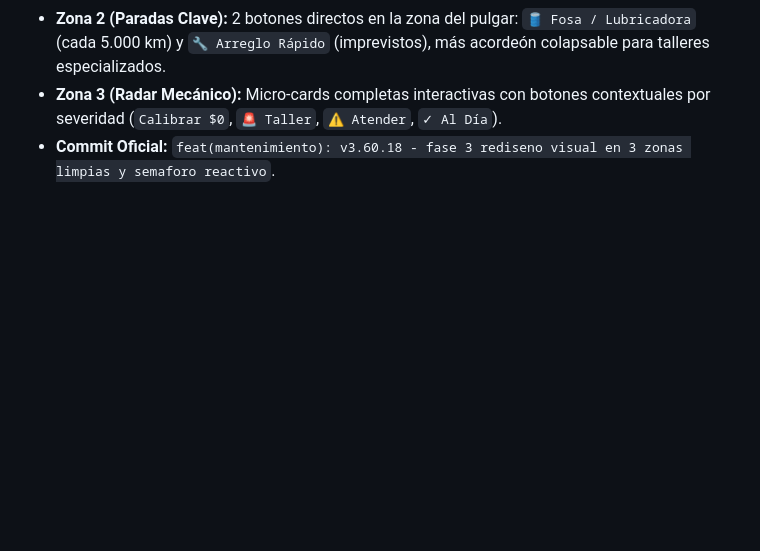
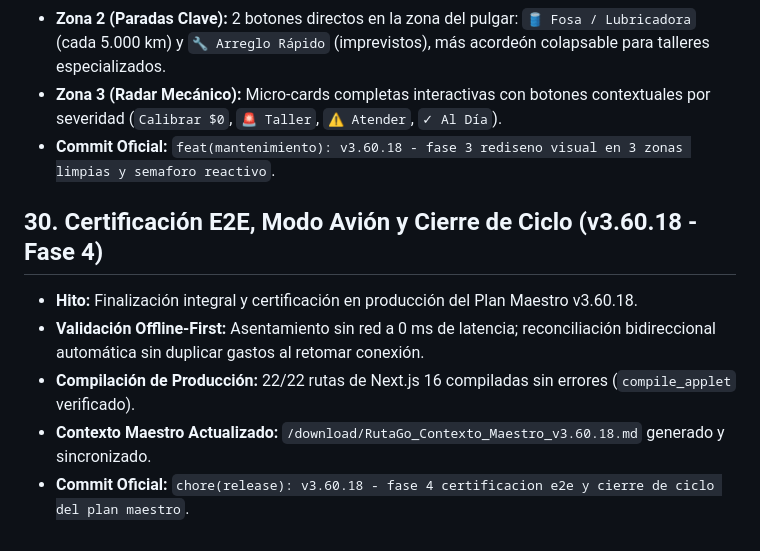
Before and after one commit to jljjdesarrollo-maker/rutago, a Markdown page: GEMINI.md, the part around the change. Rendered like a GitHub page; blank space fills up the shorter version.

```diff
--- a/GEMINI.md
+++ b/GEMINI.md
@@ -267,3 +267,10 @@
 - **Zona 2 (Paradas Clave):** 2 botones directos en la zona del pulgar: `🛢️ Fosa / Lubricadora` (cada 5.000 km) y `🔧 Arreglo Rápido` (imprevistos), más acordeón colapsable para talleres especializados.
 - **Zona 3 (Radar Mecánico):** Micro-cards completas interactivas con botones contextuales por severidad (`Calibrar $0`, `🚨 Taller`, `⚠️ Atender`, `✓ Al Día`).
 - **Commit Oficial:** `feat(mantenimiento): v3.60.18 - fase 3 rediseno visual en 3 zonas limpias y semaforo reactivo`.
+
+## 30. Certificación E2E, Modo Avión y Cierre de Ciclo (v3.60.18 - Fase 4)
+- **Hito:** Finalización integral y certificación en producción del Plan Maestro v3.60.18.
+- **Validación Offline-First:** Asentamiento sin red a 0 ms de latencia; reconciliación bidireccional automática sin duplicar gastos al retomar conexión.
+- **Compilación de Producción:** 22/22 rutas de Next.js 16 compiladas sin errores (`compile_applet` verificado).
+- **Contexto Maestro Actualizado:** `/download/RutaGo_Contexto_Maestro_v3.60.18.md` generado y sincronizado.
+- **Commit Oficial:** `chore(release): v3.60.18 - fase 4 certificacion e2e y cierre de ciclo del plan maestro`.
```
Also changed, not shown: AGENTS.md (+21 -0 lines), download/RutaGo_Contexto_Maestro_v3.60.18.md (+15 -5 lines).
